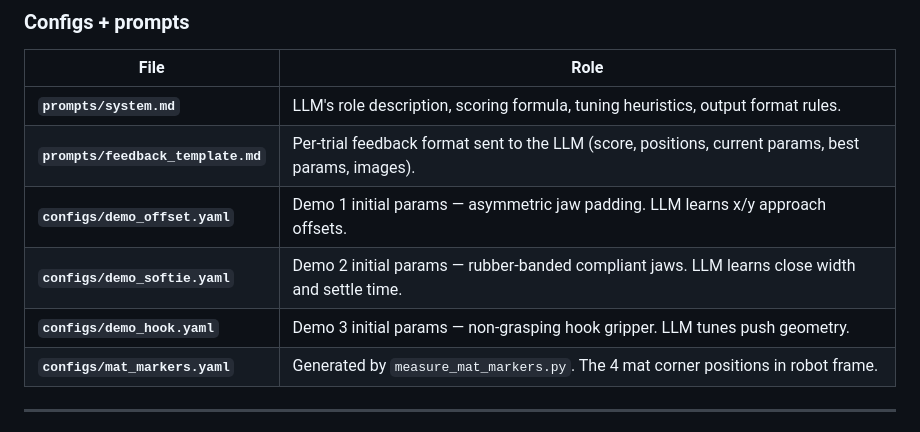
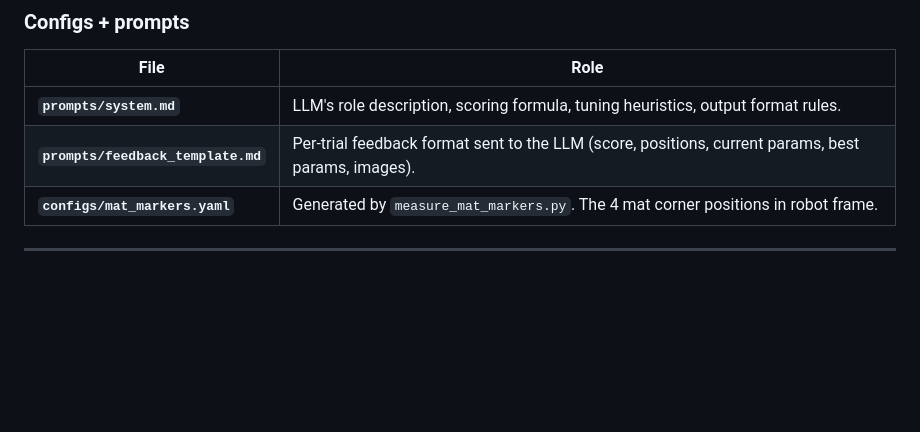
Before and after one commit to TSKoduru/GRANT, a Markdown page: README.md, the part around the change. Drawn GitHub-style; blank space fills up the shorter version.

```diff
--- a/README.md
+++ b/README.md
@@ -127,9 +127,6 @@ Our demos show the same code recovering grasp performance across several very di
 |---|---|
 | **`prompts/system.md`** | LLM's role description, scoring formula, tuning heuristics, output format rules. |
 | **`prompts/feedback_template.md`** | Per-trial feedback format sent to the LLM (score, positions, current params, best params, images). |
-| **`configs/demo_offset.yaml`** | Demo 1 initial params — asymmetric jaw padding. LLM learns x/y approach offsets. |
-| **`configs/demo_softie.yaml`** | Demo 2 initial params — rubber-banded compliant jaws. LLM learns close width and settle time. |
-| **`configs/demo_hook.yaml`** | Demo 3 initial params — non-grasping hook gripper. LLM tunes push geometry. |
 | **`configs/mat_markers.yaml`** | Generated by `measure_mat_markers.py`. The 4 mat corner positions in robot frame. |
 
 ---
```
